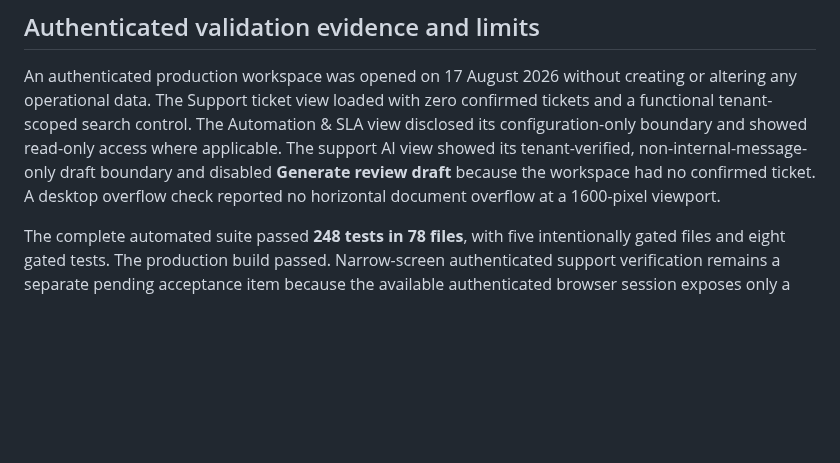
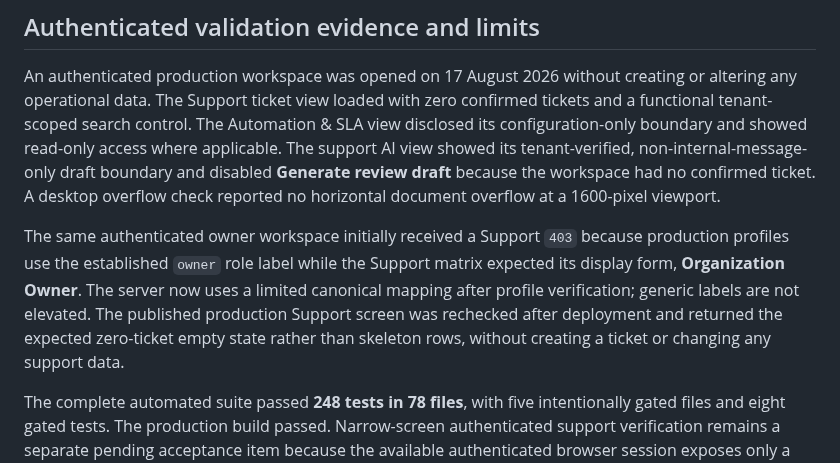
Before and after one commit to EzraMpapi/SMARTMANAGER-MANUS, a Markdown page: CUSTOMER_SUPPORT_WORKFLOWS_ARCHITECTURE.md, the part around the change. GitHub-like rendering; blank space fills up the shorter version.

Commit message:
Checkpoint: Records the authenticated production verification of the already-published Support authorization fix. Aggregate live profile metadata confirms the established roles are `owner` and `staff`; the bounded Support-only `owner` to Organization Owner canonicalization is therefore grounded in the deployed representation. The authenticated owner workspace now reaches the truthful zero-ticket Support empty state rather than skeleton rows or a 403, without creating or modifying operational data. No provider, email, RLS, or tenant policy was changed.

```diff
--- a/CUSTOMER_SUPPORT_WORKFLOWS_ARCHITECTURE.md
+++ b/CUSTOMER_SUPPORT_WORKFLOWS_ARCHITECTURE.md
@@ -94,6 +94,8 @@ Support drafting will use the project’s server-side `gpt-5-mini` model with a
 
 An authenticated production workspace was opened on 17 August 2026 without creating or altering any operational data. The Support ticket view loaded with zero confirmed tickets and a functional tenant-scoped search control. The Automation & SLA view disclosed its configuration-only boundary and showed read-only access where applicable. The support AI view showed its tenant-verified, non-internal-message-only draft boundary and disabled **Generate review draft** because the workspace had no confirmed ticket. A desktop overflow check reported no horizontal document overflow at a 1600-pixel viewport.
 
+The same authenticated owner workspace initially received a Support `403` because production profiles use the established `owner` role label while the Support matrix expected its display form, **Organization Owner**. The server now uses a limited canonical mapping after profile verification; generic labels are not elevated. The published production Support screen was rechecked after deployment and returned the expected zero-ticket empty state rather than skeleton rows, without creating a ticket or changing any support data.
+
 The complete automated suite passed **248 tests in 78 files**, with five intentionally gated files and eight gated tests. The production build passed. Narrow-screen authenticated support verification remains a separate pending acceptance item because the available authenticated browser session exposes only a desktop viewport. Bird inbound-webhook verification remains blocked until the organization supplies the server-side Bird API key, webhook signing secret, workspace identifier, and registered WhatsApp channel identifier.
 
 ## References
```
